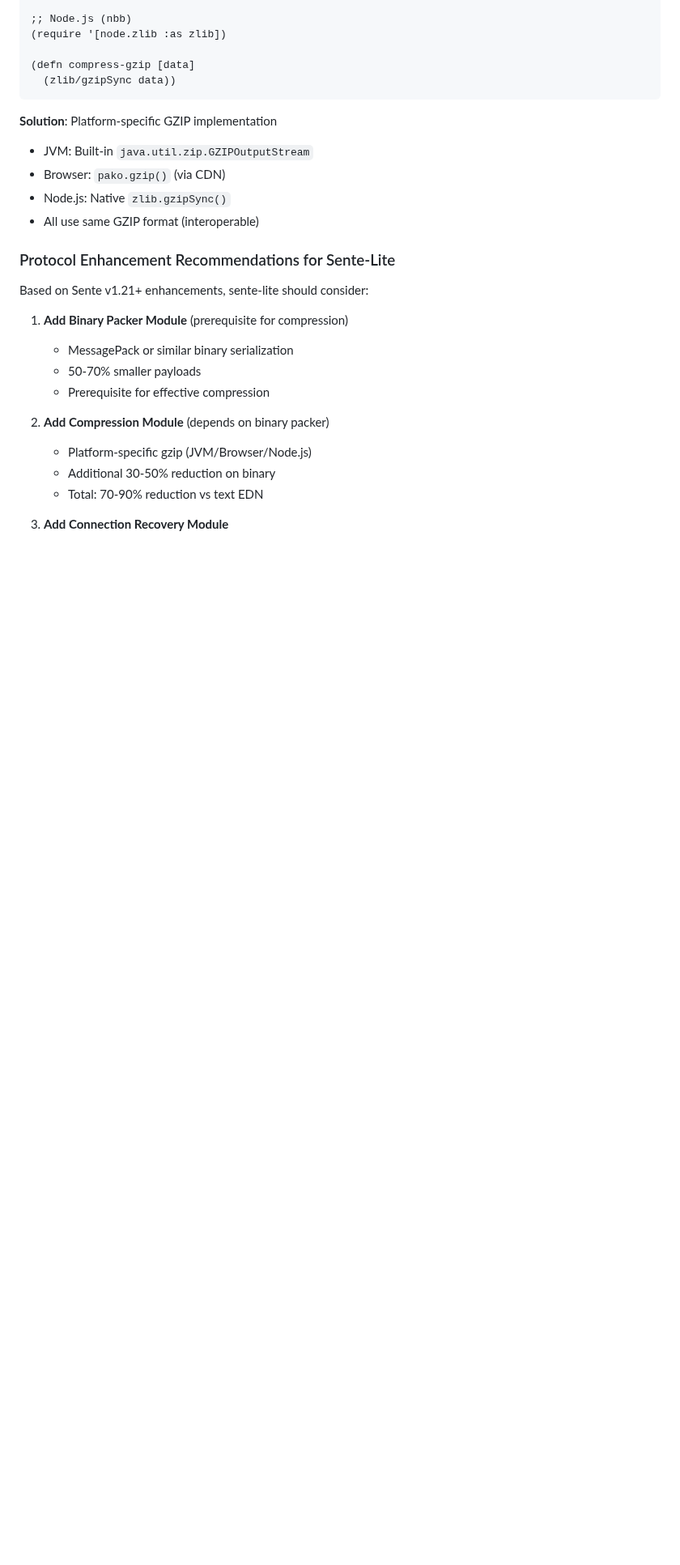
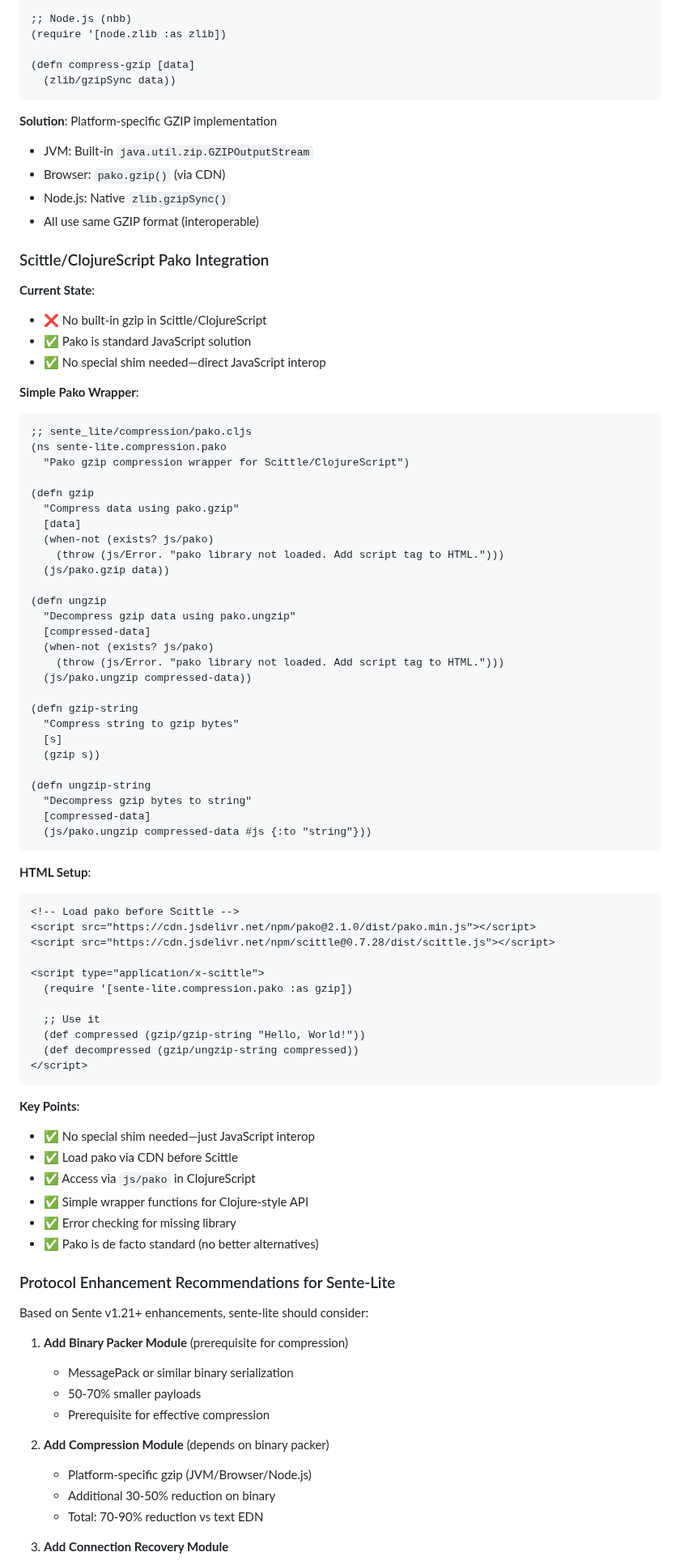
Before and after one commit to franks42/sente_lite, a Markdown page: doc/sente-lite-modules.md, the part around the change. Shown at 81% size. GitHub-like rendering; blank space fills up the shorter version.

Commit message:
docs: add Scittle/ClojureScript pako integration guide
- No built-in gzip in Scittle/ClojureScript
- Pako is standard JavaScript solution (no special shim needed)
- Direct JavaScript interop via js/pako
- Simple wrapper functions for Clojure-style API
- HTML setup: load pako CDN before Scittle
- Error checking for missing library
- Pako is de facto standard (no better alternatives)
- Complete example with gzip/ungzip functions
- Ready for sente-lite compression module implementation

````diff
--- a/doc/sente-lite-modules.md
+++ b/doc/sente-lite-modules.md
@@ -3430,6 +3430,67 @@ Sente v1.21 introduced several important protocol-level enhancements that improv
 - Node.js: Native `zlib.gzipSync()`
 - All use same GZIP format (interoperable)
 
+### Scittle/ClojureScript Pako Integration
+
+**Current State**:
+- ❌ No built-in gzip in Scittle/ClojureScript
+- ✅ Pako is standard JavaScript solution
+- ✅ No special shim needed—direct JavaScript interop
+
+**Simple Pako Wrapper**:
+```clojure
+;; sente_lite/compression/pako.cljs
+(ns sente-lite.compression.pako
+  "Pako gzip compression wrapper for Scittle/ClojureScript")
+
+(defn gzip
+  "Compress data using pako.gzip"
+  [data]
+  (when-not (exists? js/pako)
+    (throw (js/Error. "pako library not loaded. Add script tag to HTML.")))
+  (js/pako.gzip data))
+
+(defn ungzip
+  "Decompress gzip data using pako.ungzip"
+  [compressed-data]
+  (when-not (exists? js/pako)
+    (throw (js/Error. "pako library not loaded. Add script tag to HTML.")))
+  (js/pako.ungzip compressed-data))
+
+(defn gzip-string
+  "Compress string to gzip bytes"
+  [s]
+  (gzip s))
+
+(defn ungzip-string
+  "Decompress gzip bytes to string"
+  [compressed-data]
+  (js/pako.ungzip compressed-data #js {:to "string"}))
+```
+
+**HTML Setup**:
+```html
+<!-- Load pako before Scittle -->
+<script src="https://cdn.jsdelivr.net/npm/pako@2.1.0/dist/pako.min.js"></script>
+<script src="https://cdn.jsdelivr.net/npm/scittle@0.7.28/dist/scittle.js"></script>
+
+<script type="application/x-scittle">
+  (require '[sente-lite.compression.pako :as gzip])
+
+  ;; Use it
+  (def compressed (gzip/gzip-string "Hello, World!"))
+  (def decompressed (gzip/ungzip-string compressed))
+</script>
+```
+
+**Key Points**:
+- ✅ No special shim needed—just JavaScript interop
+- ✅ Load pako via CDN before Scittle
+- ✅ Access via `js/pako` in ClojureScript
+- ✅ Simple wrapper functions for Clojure-style API
+- ✅ Error checking for missing library
+- ✅ Pako is de facto standard (no better alternatives)
+
 ### Protocol Enhancement Recommendations for Sente-Lite
 
 Based on Sente v1.21+ enhancements, sente-lite should consider:
````
